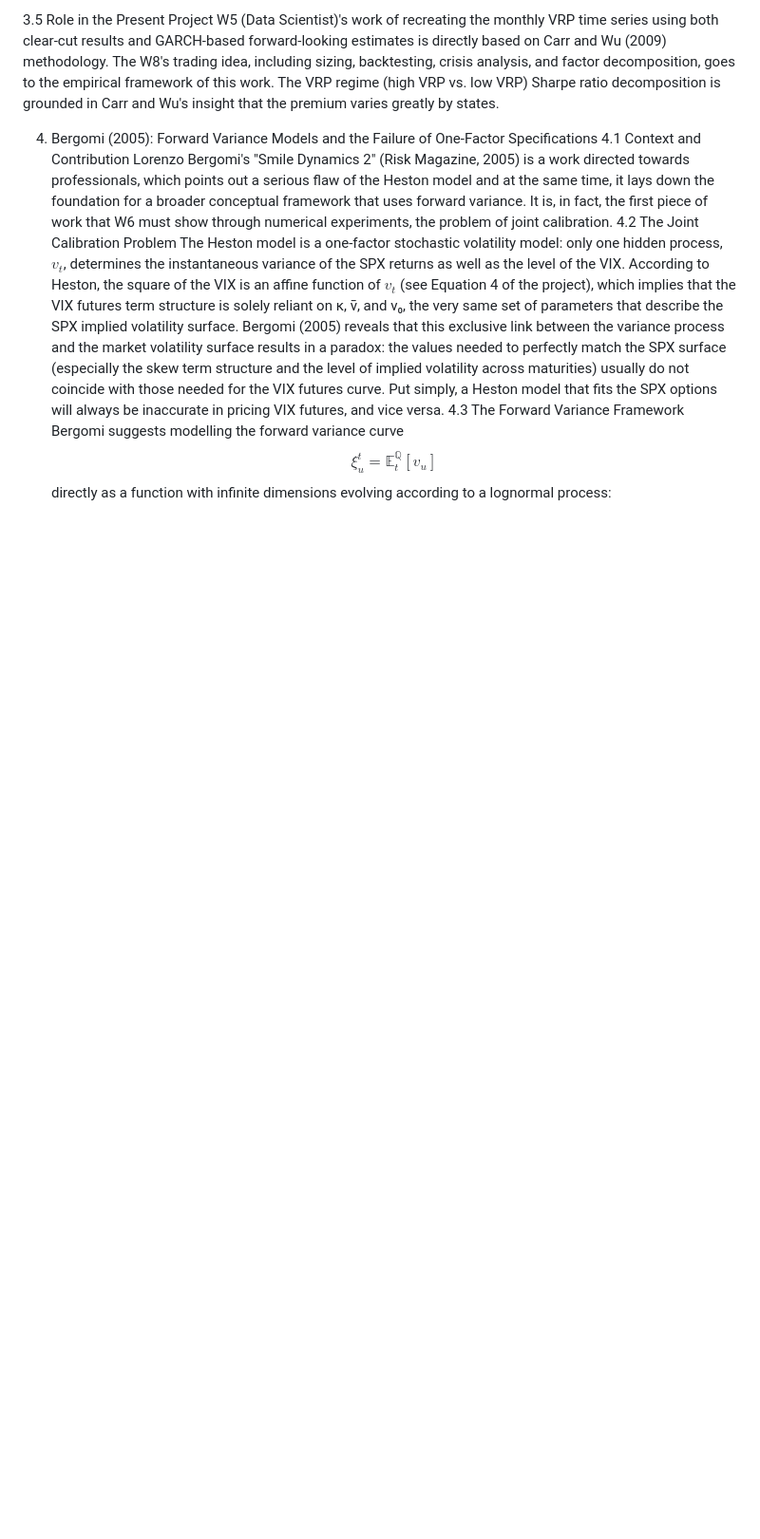
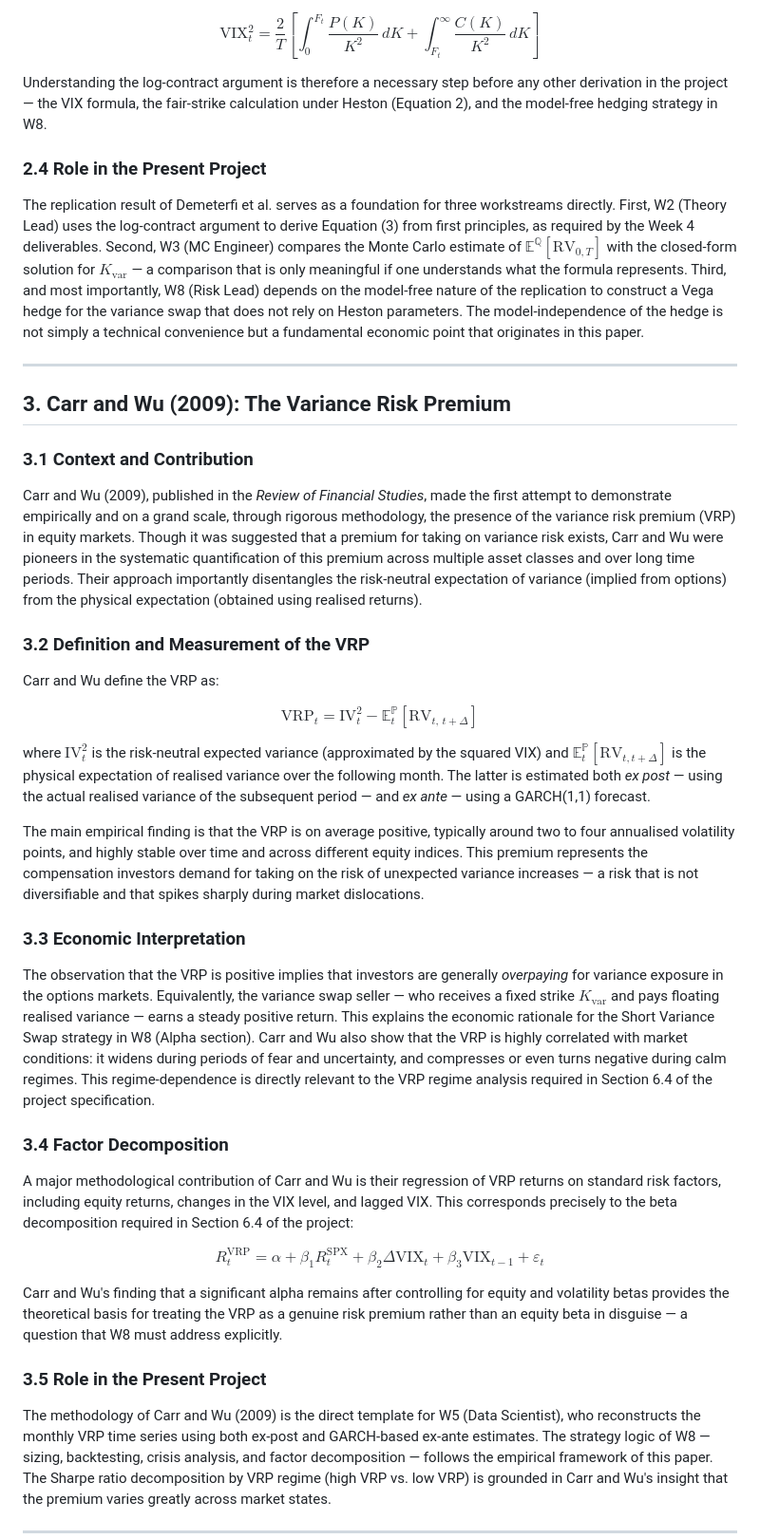
Before and after one commit to baikhanova/Variance_Swaps_VIX_Options, a Markdown page: paper/paper/literature_review.md, the part around one of its changes. Shown at 95% size. Rendered like a GitHub page; blank space fills up the shorter version.

```diff
--- a/paper/paper/literature_review.md
+++ b/paper/paper/literature_review.md
@@ -41,12 +32,45 @@ After accounting for equity and volatility betas, Carr and Wu's discovery that a
 
-3.5 Role in the Present Project
-W5 (Data Scientist)'s work of recreating the monthly VRP time series using both clear-cut results and GARCH-based forward-looking estimates is directly based on Carr and Wu (2009) methodology. The W8's trading idea, including sizing, backtesting, crisis analysis, and factor decomposition, goes to the empirical framework of this work. The VRP regime (high VRP vs. low VRP) Sharpe ratio decomposition is grounded in Carr and Wu's insight that the premium varies greatly by states.
+$$\text{VIX}_{t}^{2} = \frac{2}{T} \left[ \int_{0}^{F_{t}} \frac{P(K)}{K^{2}}\, dK + \int_{F_{t}}^{\infty} \frac{C(K)}{K^{2}}\, dK \right]$$
 
-4. Bergomi (2005): Forward Variance Models and the Failure of One-Factor Specifications
-4.1 Context and Contribution
-Lorenzo Bergomi's "Smile Dynamics 2" (Risk Magazine, 2005) is a work directed towards professionals, which points out a serious flaw of the Heston model and at the same time, it lays down the foundation for a broader conceptual framework that uses forward variance. It is, in fact, the first piece of work that W6 must show through numerical experiments, the problem of joint calibration.
-4.2 The Joint Calibration Problem
-The Heston model is a one-factor stochastic volatility model: only one hidden process, $v_t$, determines the instantaneous variance of the SPX returns as well as the level of the VIX. According to Heston, the square of the VIX is an affine function of $v_t$ (see Equation 4 of the project), which implies that the VIX futures term structure is solely reliant on κ, v̄, and v₀, the very same set of parameters that describe the SPX implied volatility surface.
-Bergomi (2005) reveals that this exclusive link between the variance process and the market volatility surface results in a paradox: the values needed to perfectly match the SPX surface (especially the skew term structure and the level of implied volatility across maturities) usually do not coincide with those needed for the VIX futures curve. Put simply, a Heston model that fits the SPX options will always be inaccurate in pricing VIX futures, and vice versa.
-4.3 The Forward Variance Framework
-Bergomi suggests modelling the forward variance curve $$\xi_u^t = \mathbb{E}_t^{\mathbb{Q}}[v_u]$$ directly as a function with infinite dimensions evolving according to a lognormal process:
+Understanding the log-contract argument is therefore a necessary step before any other derivation in the project — the VIX formula, the fair-strike calculation under Heston (Equation 2), and the model-free hedging strategy in W8.
+
+### 2.4 Role in the Present Project
+
+The replication result of Demeterfi et al. serves as a foundation for three workstreams directly. First, W2 (Theory Lead) uses the log-contract argument to derive Equation (3) from first principles, as required by the Week 4 deliverables. Second, W3 (MC Engineer) compares the Monte Carlo estimate of $\mathbb{E}^{\mathbb{Q}}[\text{RV}_{0,T}]$ with the closed-form solution for $K_{\text{var}}$ — a comparison that is only meaningful if one understands what the formula represents. Third, and most importantly, W8 (Risk Lead) depends on the model-free nature of the replication to construct a Vega hedge for the variance swap that does not rely on Heston parameters. The model-independence of the hedge is not simply a technical convenience but a fundamental economic point that originates in this paper.
+
+---
+
+## 3. Carr and Wu (2009): The Variance Risk Premium
+
+### 3.1 Context and Contribution
+
+Carr and Wu (2009), published in the *Review of Financial Studies*, made the first attempt to demonstrate empirically and on a grand scale, through rigorous methodology, the presence of the variance risk premium (VRP) in equity markets. Though it was suggested that a premium for taking on variance risk exists, Carr and Wu were pioneers in the systematic quantification of this premium across multiple asset classes and over long time periods. Their approach importantly disentangles the risk-neutral expectation of variance (implied from options) from the physical expectation (obtained using realised returns).
+
+### 3.2 Definition and Measurement of the VRP
+
+Carr and Wu define the VRP as:
+
+$$\text{VRP}_t = \text{IV}_t^2 - \mathbb{E}_t^{\mathbb{P}}\left[\text{RV}_{t,\, t+\Delta}\right]$$
+
+where $\text{IV}_{t}^{2}$ is the risk-neutral expected variance (approximated by the squared VIX) and $\mathbb{E}_t^{\mathbb{P}}[\text{RV}_{t,t+\Delta}]$ is the physical expectation of realised variance over the following month. The latter is estimated both *ex post* — using the actual realised variance of the subsequent period — and *ex ante* — using a GARCH(1,1) forecast.
+
+The main empirical finding is that the VRP is on average positive, typically around two to four annualised volatility points, and highly stable over time and across different equity indices. This premium represents the compensation investors demand for taking on the risk of unexpected variance increases — a risk that is not diversifiable and that spikes sharply during market dislocations.
+
+### 3.3 Economic Interpretation
+
+The observation that the VRP is positive implies that investors are generally *overpaying* for variance exposure in the options markets. Equivalently, the variance swap seller — who receives a fixed strike $K_{\text{var}}$ and pays floating realised variance — earns a steady positive return. This explains the economic rationale for the Short Variance Swap strategy in W8 (Alpha section). Carr and Wu also show that the VRP is highly correlated with market conditions: it widens during periods of fear and uncertainty, and compresses or even turns negative during calm regimes. This regime-dependence is directly relevant to the VRP regime analysis required in Section 6.4 of the project specification.
+
+### 3.4 Factor Decomposition
+
+A major methodological contribution of Carr and Wu is their regression of VRP returns on standard risk factors, including equity returns, changes in the VIX level, and lagged VIX. This corresponds precisely to the beta decomposition required in Section 6.4 of the project:
+
+$$R_{t}^{\text{VRP}} = \alpha + \beta_{1} R_{t}^{\text{SPX}} + \beta_{2} \Delta\text{VIX}_{t} + \beta_{3} \text{VIX}_{t-1} + \varepsilon_{t}$$
+
+Carr and Wu's finding that a significant alpha remains after controlling for equity and volatility betas provides the theoretical basis for treating the VRP as a genuine risk premium rather than an equity beta in disguise — a question that W8 must address explicitly.
+
+### 3.5 Role in the Present Project
+
+The methodology of Carr and Wu (2009) is the direct template for W5 (Data Scientist), who reconstructs the monthly VRP time series using both ex-post and GARCH-based ex-ante estimates. The strategy logic of W8 — sizing, backtesting, crisis analysis, and factor decomposition — follows the empirical framework of this paper. The Sharpe ratio decomposition by VRP regime (high VRP vs. low VRP) is grounded in Carr and Wu's insight that the premium varies greatly across market states.
+
+---
+
```
Also changed, not shown: other parts of paper/paper/literature_review.md (+95 -56 lines).
